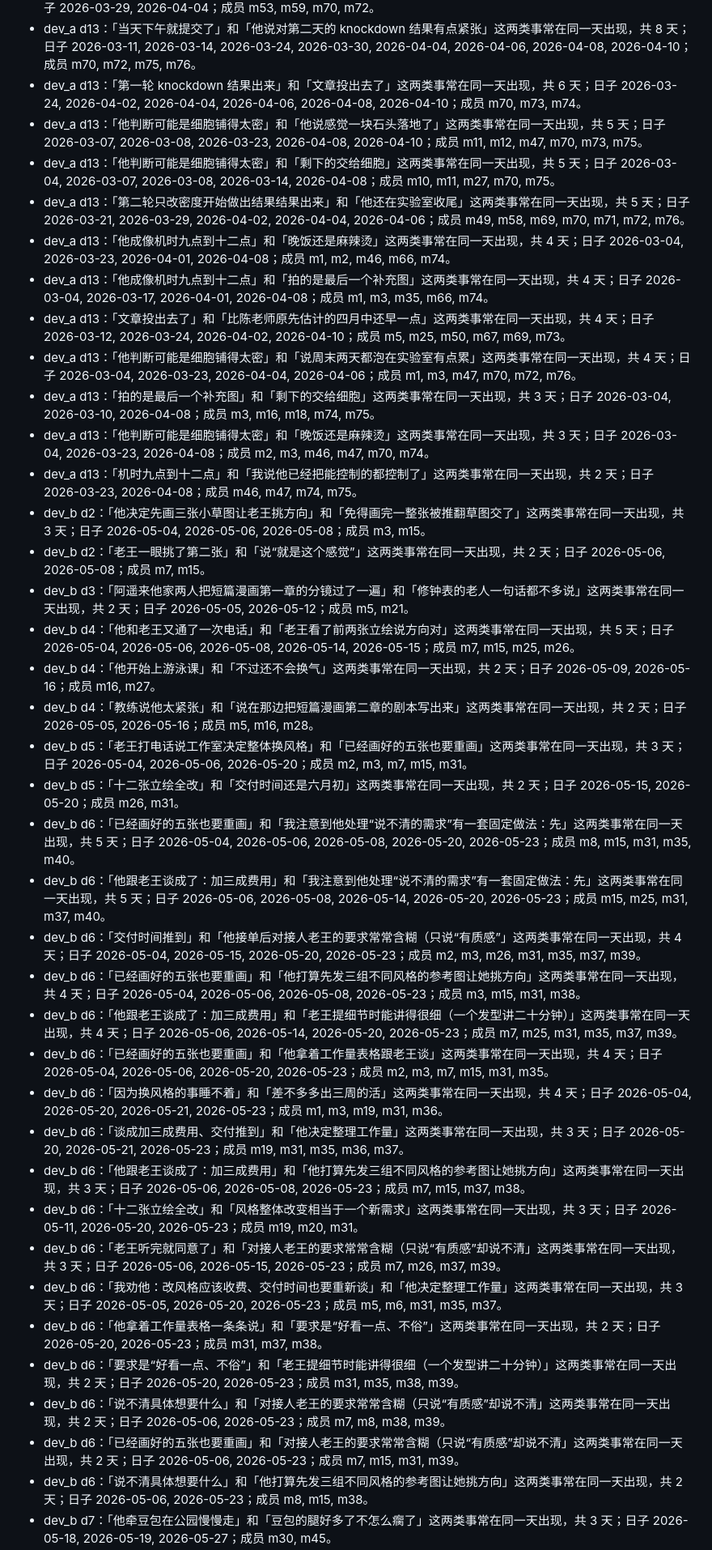
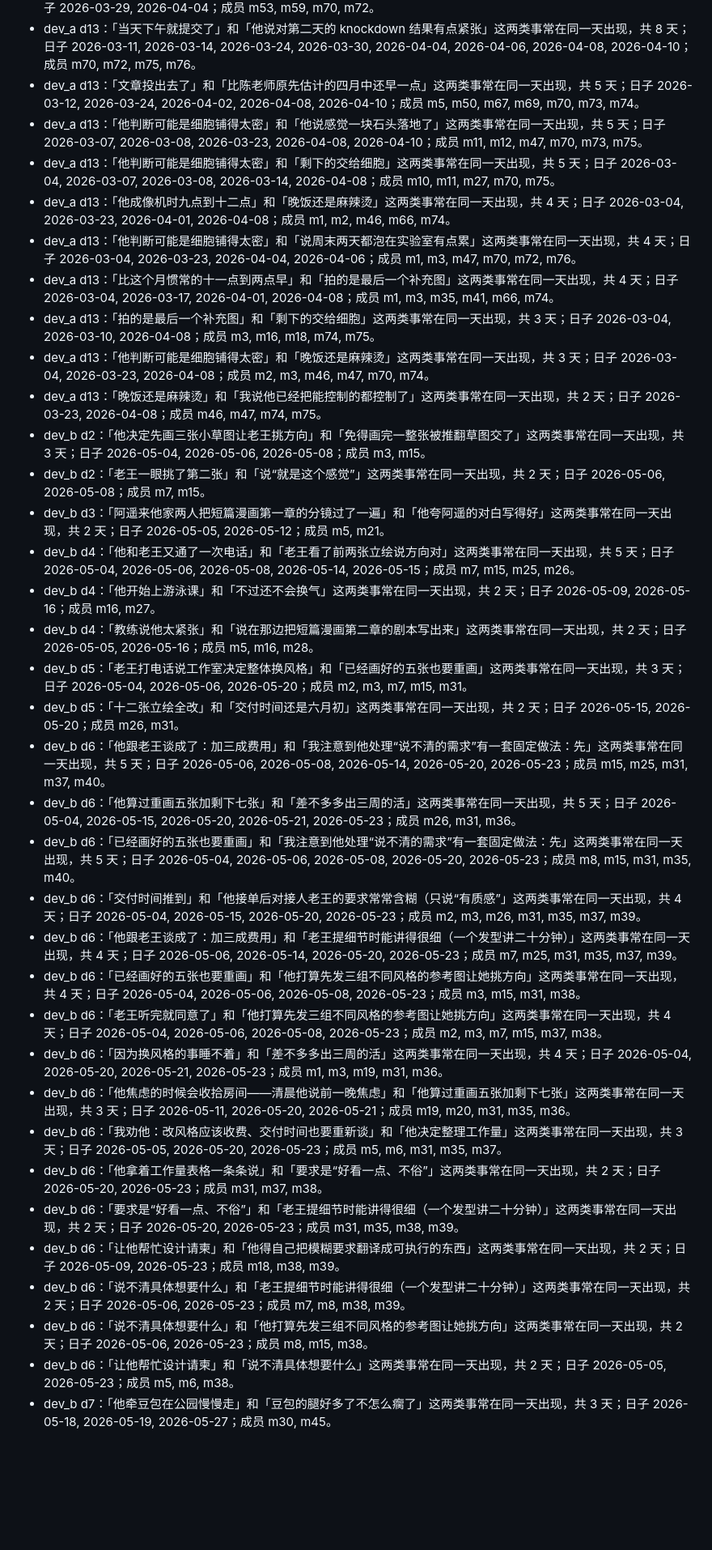
Before and after one commit to Raven1119/Lumina, a Markdown page: Memory_lab/docs/RESULTS_v5_1.md, the part around one of its changes. Shown at 81% size. GitHub-like rendering; blank space fills up the shorter version.

```diff
--- a/Memory_lab/docs/RESULTS_v5_1.md
+++ b/Memory_lab/docs/RESULTS_v5_1.md
@@ -361,40 +359,37 @@ P7 文本+来源覆盖 3/6；§7.4 机制门槛为 P8 至少 **5/6**。
 - dev_a d12：「投稿大概在四月中」和「他难得没有实验要守」这两类事常在同一天出现，共 2 天；日子 2026-03-24, 2026-04-02；成员 m48, m49, m69, m71。
 - dev_a d12：「第二轮只改密度开始做预计 出结果」和「下午做完打算去跑一圈」这两类事常在同一天出现，共 2 天；日子 2026-03-29, 2026-04-04；成员 m53, m59, m70, m72。
 - dev_a d13：「当天下午就提交了」和「他说对第二天的 knockdown 结果有点紧张」这两类事常在同一天出现，共 8 天；日子 2026-03-11, 2026-03-14, 2026-03-24, 2026-03-30, 2026-04-04, 2026-04-06, 2026-04-08, 2026-04-10；成员 m70, m72, m75, m76。
-- dev_a d13：「第一轮 knockdown 结果出来」和「文章投出去了」这两类事常在同一天出现，共 6 天；日子 2026-03-24, 2026-04-02, 2026-04-04, 2026-04-06, 2026-04-08, 2026-04-10；成员 m70, m73, m74。
+- dev_a d13：「文章投出去了」和「比陈老师原先估计的四月中还早一点」这两类事常在同一天出现，共 5 天；日子 2026-03-12, 2026-03-24, 2026-04-02, 2026-04-08, 2026-04-10；成员 m5, m50, m67, m69, m70, m73, m74。
 - dev_a d13：「他判断可能是细胞铺得太密」和「他说感觉一块石头落地了」这两类事常在同一天出现，共 5 天；日子 2026-03-07, 2026-03-08, 2026-03-23, 2026-04-08, 2026-04-10；成员 m11, m12, m47, m70, m73, m75。
 - dev_a d13：「他判断可能是细胞铺得太密」和「剩下的交给细胞」这两类事常在同一天出现，共 5 天；日子 2026-03-04, 2026-03-07, 2026-03-08, 2026-03-14, 2026-04-08；成员 m10, m11, m27, m70, m75。
-- dev_a d13：「第二轮只改密度开始做出结果结果出来」和「他还在实验室收尾」这两类事常在同一天出现，共 5 天；日子 2026-03-21, 2026-03-29, 2026-04-02, 2026-04-04, 2026-04-06；成员 m49, m58, m69, m70, m71, m72, m76。
 - dev_a d13：「他成像机时九点到十二点」和「晚饭还是麻辣烫」这两类事常在同一天出现，共 4 天；日子 2026-03-04, 2026-03-23, 2026-04-01, 2026-04-08；成员 m1, m2, m46, m66, m74。
-- dev_a d13：「他成像机时九点到十二点」和「拍的是最后一个补充图」这两类事常在同一天出现，共 4 天；日子 2026-03-04, 2026-03-17, 2026-04-01, 2026-04-08；成员 m1, m3, m35, m66, m74。
-- dev_a d13：「文章投出去了」和「比陈老师原先估计的四月中还早一点」这两类事常在同一天出现，共 4 天；日子 2026-03-12, 2026-03-24, 2026-04-02, 2026-04-10；成员 m5, m25, m50, m67, m69, m73。
 - dev_a d13：「他判断可能是细胞铺得太密」和「说周末两天都泡在实验室有点累」这两类事常在同一天出现，共 4 天；日子 2026-03-04, 2026-03-23, 2026-04-04, 2026-04-06；成员 m1, m3, m47, m70, m72, m76。
+- dev_a d13：「比这个月惯常的十一点到两点早」和「拍的是最后一个补充图」这两类事常在同一天出现，共 4 天；日子 2026-03-04, 2026-03-17, 2026-04-01, 2026-04-08；成员 m1, m3, m35, m41, m66, m74。
 - dev_a d13：「拍的是最后一个补充图」和「剩下的交给细胞」这两类事常在同一天出现，共 3 天；日子 2026-03-04, 2026-03-10, 2026-04-08；成员 m3, m16, m18, m74, m75。
 - dev_a d13：「他判断可能是细胞铺得太密」和「晚饭还是麻辣烫」这两类事常在同一天出现，共 3 天；日子 2026-03-04, 2026-03-23, 2026-04-08；成员 m2, m3, m46, m47, m70, m74。
-- dev_a d13：「机时九点到十二点」和「我说他已经把能控制的都控制了」这两类事常在同一天出现，共 2 天；日子 2026-03-23, 2026-04-08；成员 m46, m47, m74, m75。
+- dev_a d13：「晚饭还是麻辣烫」和「我说他已经把能控制的都控制了」这两类事常在同一天出现，共 2 天；日子 2026-03-23, 2026-04-08；成员 m46, m47, m74, m75。
 - dev_b d2：「他决定先画三张小草图让老王挑方向」和「免得画完一整张被推翻草图交了」这两类事常在同一天出现，共 3 天；日子 2026-05-04, 2026-05-06, 2026-05-08；成员 m3, m15。
 - dev_b d2：「老王一眼挑了第二张」和「说“就是这个感觉”」这两类事常在同一天出现，共 2 天；日子 2026-05-06, 2026-05-08；成员 m7, m15。
-- dev_b d3：「阿遥来他家两人把短篇漫画第一章的分镜过了一遍」和「修钟表的老人一句话都不多说」这两类事常在同一天出现，共 2 天；日子 2026-05-05, 2026-05-12；成员 m5, m21。
+- dev_b d3：「阿遥来他家两人把短篇漫画第一章的分镜过了一遍」和「他夸阿遥的对白写得好」这两类事常在同一天出现，共 2 天；日子 2026-05-05, 2026-05-12；成员 m5, m21。
 - dev_b d4：「他和老王又通了一次电话」和「老王看了前两张立绘说方向对」这两类事常在同一天出现，共 5 天；日子 2026-05-04, 2026-05-06, 2026-05-08, 2026-05-14, 2026-05-15；成员 m7, m15, m25, m26。
 - dev_b d4：「他开始上游泳课」和「不过还不会换气」这两类事常在同一天出现，共 2 天；日子 2026-05-09, 2026-05-16；成员 m16, m27。
 - dev_b d4：「教练说他太紧张」和「说在那边把短篇漫画第二章的剧本写出来」这两类事常在同一天出现，共 2 天；日子 2026-05-05, 2026-05-16；成员 m5, m16, m28。
 - dev_b d5：「老王打电话说工作室决定整体换风格」和「已经画好的五张也要重画」这两类事常在同一天出现，共 3 天；日子 2026-05-04, 2026-05-06, 2026-05-20；成员 m2, m3, m7, m15, m31。
 - dev_b d5：「十二张立绘全改」和「交付时间还是六月初」这两类事常在同一天出现，共 2 天；日子 2026-05-15, 2026-05-20；成员 m26, m31。
+- dev_b d6：「他跟老王谈成了：加三成费用」和「我注意到他处理“说不清的需求”有一套固定做法：先」这两类事常在同一天出现，共 5 天；日子 2026-05-06, 2026-05-08, 2026-05-14, 2026-05-20, 2026-05-23；成员 m15, m25, m31, m37, m40。
+- dev_b d6：「他算过重画五张加剩下七张」和「差不多多出三周的活」这两类事常在同一天出现，共 5 天；日子 2026-05-04, 2026-05-15, 2026-05-20, 2026-05-21, 2026-05-23；成员 m26, m31, m36。
 - dev_b d6：「已经画好的五张也要重画」和「我注意到他处理“说不清的需求”有一套固定做法：先」这两类事常在同一天出现，共 5 天；日子 2026-05-04, 2026-05-06, 2026-05-08, 2026-05-20, 2026-05-23；成员 m8, m15, m31, m35, m40。
-- dev_b d6：「他跟老王谈成了：加三成费用」和「我注意到他处理“说不清的需求”有一套固定做法：先」这两类事常在同一天出现，共 5 天；日子 2026-05-06, 2026-05-08, 2026-05-14, 2026-05-20, 2026-05-23；成员 m15, m25, m31, m37, m40。
 - dev_b d6：「交付时间推到」和「他接单后对接人老王的要求常常含糊（只说“有质感”」这两类事常在同一天出现，共 4 天；日子 2026-05-04, 2026-05-15, 2026-05-20, 2026-05-23；成员 m2, m3, m26, m31, m35, m37, m39。
+- dev_b d6：「他跟老王谈成了：加三成费用」和「老王提细节时能讲得很细（一个发型讲二十分钟）」这两类事常在同一天出现，共 4 天；日子 2026-05-06, 2026-05-14, 2026-05-20, 2026-05-23；成员 m7, m25, m31, m35, m37, m39。
 - dev_b d6：「已经画好的五张也要重画」和「他打算先发三组不同风格的参考图让她挑方向」这两类事常在同一天出现，共 4 天；日子 2026-05-04, 2026-05-06, 2026-05-08, 2026-05-23；成员 m3, m15, m31, m38。
-- dev_b d6：「他跟老王谈成了：加三成费用」和「老王提细节时能讲得很细（一个发型讲二十分钟）」这两类事常在同一天出现，共 4 天；日子 2026-05-06, 2026-05-14, 2026-05-20, 2026-05-23；成员 m7, m25, m31, m35, m37, m39。
-- dev_b d6：「已经画好的五张也要重画」和「他拿着工作量表格跟老王谈」这两类事常在同一天出现，共 4 天；日子 2026-05-04, 2026-05-06, 2026-05-20, 2026-05-23；成员 m2, m3, m7, m15, m31, m35。
+- dev_b d6：「老王听完就同意了」和「他打算先发三组不同风格的参考图让她挑方向」这两类事常在同一天出现，共 4 天；日子 2026-05-04, 2026-05-06, 2026-05-08, 2026-05-23；成员 m2, m3, m7, m15, m37, m38。
 - dev_b d6：「因为换风格的事睡不着」和「差不多多出三周的活」这两类事常在同一天出现，共 4 天；日子 2026-05-04, 2026-05-20, 2026-05-21, 2026-05-23；成员 m1, m3, m19, m31, m36。
-- dev_b d6：「谈成加三成费用、交付推到」和「他决定整理工作量」这两类事常在同一天出现，共 3 天；日子 2026-05-20, 2026-05-21, 2026-05-23；成员 m19, m31, m35, m36, m37。
-- dev_b d6：「他跟老王谈成了：加三成费用」和「他打算先发三组不同风格的参考图让她挑方向」这两类事常在同一天出现，共 3 天；日子 2026-05-06, 2026-05-08, 2026-05-23；成员 m7, m15, m37, m38。
-- dev_b d6：「十二张立绘全改」和「风格整体改变相当于一个新需求」这两类事常在同一天出现，共 3 天；日子 2026-05-11, 2026-05-20, 2026-05-23；成员 m19, m20, m31。
-- dev_b d6：「老王听完就同意了」和「对接人老王的要求常常含糊（只说“有质感”却说不清」这两类事常在同一天出现，共 3 天；日子 2026-05-06, 2026-05-15, 2026-05-23；成员 m7, m26, m37, m39。
+- dev_b d6：「他焦虑的时候会收拾房间——清晨他说前一晚焦虑」和「他算过重画五张加剩下七张」这两类事常在同一天出现，共 3 天；日子 2026-05-11, 2026-05-20, 2026-05-21；成员 m19, m20, m31, m35, m36。
 - dev_b d6：「我劝他：改风格应该收费、交付时间也要重新谈」和「他决定整理工作量」这两类事常在同一天出现，共 3 天；日子 2026-05-05, 2026-05-20, 2026-05-23；成员 m5, m6, m31, m35, m37。
 - dev_b d6：「他拿着工作量表格一条条说」和「要求是“好看一点、不俗”」这两类事常在同一天出现，共 2 天；日子 2026-05-20, 2026-05-23；成员 m31, m37, m38。
 - dev_b d6：「要求是“好看一点、不俗”」和「老王提细节时能讲得很细（一个发型讲二十分钟）」这两类事常在同一天出现，共 2 天；日子 2026-05-20, 2026-05-23；成员 m31, m35, m38, m39。
-- dev_b d6：「说不清具体想要什么」和「对接人老王的要求常常含糊（只说“有质感”却说不清」这两类事常在同一天出现，共 2 天；日子 2026-05-06, 2026-05-23；成员 m7, m8, m38, m39。
-- dev_b d6：「已经画好的五张也要重画」和「对接人老王的要求常常含糊（只说“有质感”却说不清」这两类事常在同一天出现，共 2 天；日子 2026-05-06, 2026-05-23；成员 m7, m15, m31, m39。
+- dev_b d6：「让他帮忙设计请柬」和「他得自己把模糊要求翻译成可执行的东西」这两类事常在同一天出现，共 2 天；日子 2026-05-09, 2026-05-23；成员 m18, m38, m39。
+- dev_b d6：「说不清具体想要什么」和「老王提细节时能讲得很细（一个发型讲二十分钟）」这两类事常在同一天出现，共 2 天；日子 2026-05-06, 2026-05-23；成员 m7, m8, m38, m39。
 - dev_b d6：「说不清具体想要什么」和「他打算先发三组不同风格的参考图让她挑方向」这两类事常在同一天出现，共 2 天；日子 2026-05-06, 2026-05-23；成员 m8, m15, m38。
+- dev_b d6：「让他帮忙设计请柬」和「说不清具体想要什么」这两类事常在同一天出现，共 2 天；日子 2026-05-05, 2026-05-23；成员 m5, m6, m38。
 - dev_b d7：「他牵豆包在公园慢慢走」和「豆包的腿好多了不怎么瘸了」这两类事常在同一天出现，共 3 天；日子 2026-05-18, 2026-05-19, 2026-05-27；成员 m30, m45。
```
Also changed, not shown: other parts of Memory_lab/docs/RESULTS_v5_1.md (+79 -62 lines).
